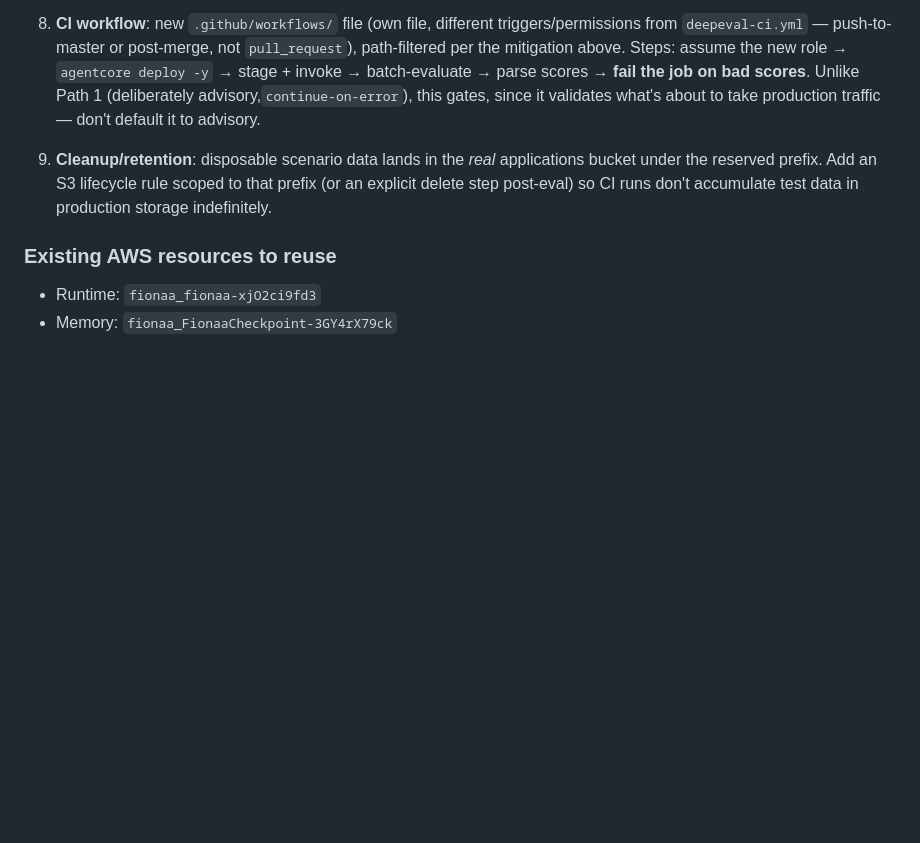
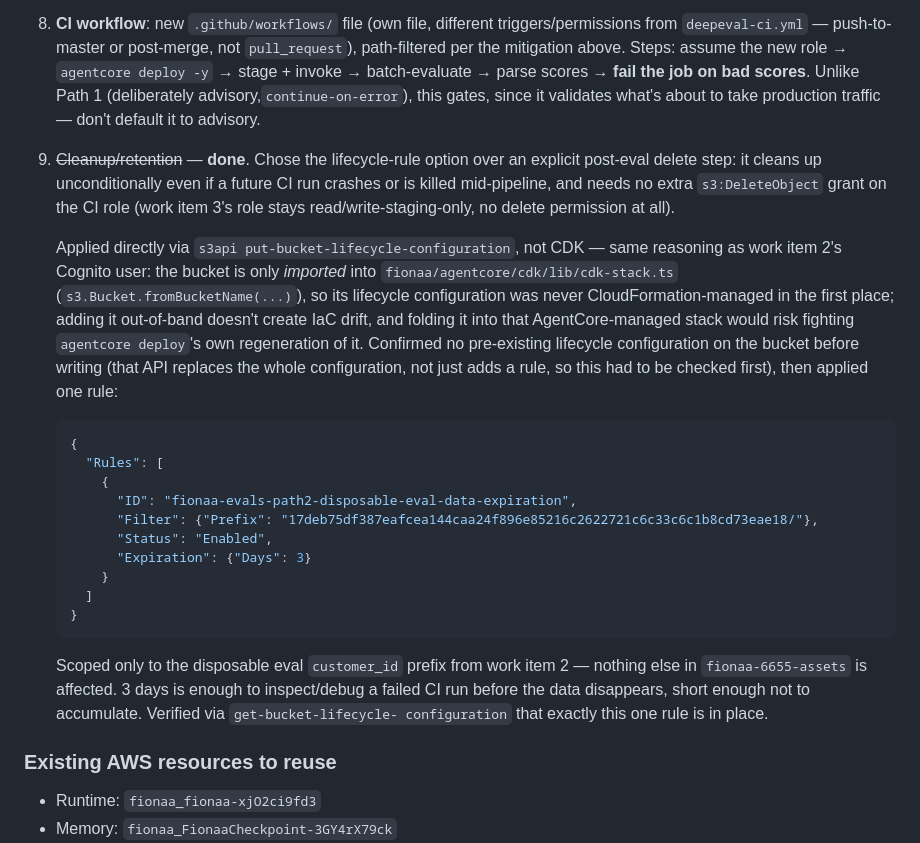
Before and after one commit to stevejgoodman/fionaa-aws, a Markdown page: fionaa/agentcore/EVALS.md, the part around the change. Drawn GitHub-style; blank space fills up the shorter version.

Commit message:
Path 2 item 9: S3 lifecycle rule for disposable eval data cleanup
Chose lifecycle rule over an explicit post-eval delete step: cleans up
unconditionally even on a crashed/killed CI run, and needs no
s3:DeleteObject grant on the work item 3 CI role.

Applied directly via s3api put-bucket-lifecycle-configuration, not CDK --
same reasoning as item 2's Cognito user: the bucket is only imported into
fionaa/agentcore/cdk/lib/cdk-stack.ts (Bucket.fromBucketName), so its
lifecycle config was never CloudFormation-managed; adding it out-of-band
doesn't create drift, and folding it into that AgentCore-managed stack
would risk fighting agentcore deploy's own regeneration of it.

Confirmed no pre-existing lifecycle configuration before writing (that
API replaces the whole config, not just adds a rule). Applied one rule
scoped to the disposable eval customer_id prefix from item 2, 3-day
expiration. Verified via get-bucket-lifecycle-configuration that exactly
this one rule is in place, nothing else in the bucket affected.

````diff
--- a/fionaa/agentcore/EVALS.md
+++ b/fionaa/agentcore/EVALS.md
@@ -458,10 +458,41 @@ this section is the plan, written before any of it exists.
    Path 1 (deliberately advisory,`continue-on-error`), this gates, since it
    validates what's about to take production traffic — don't default it to
    advisory.
-9. **Cleanup/retention**: disposable scenario data lands in the *real*
-   applications bucket under the reserved prefix. Add an S3 lifecycle rule
-   scoped to that prefix (or an explicit delete step post-eval) so CI runs
-   don't accumulate test data in production storage indefinitely.
+9. ~~Cleanup/retention~~ — **done**. Chose the lifecycle-rule option over
+   an explicit post-eval delete step: it cleans up unconditionally even if
+   a future CI run crashes or is killed mid-pipeline, and needs no extra
+   `s3:DeleteObject` grant on the CI role (work item 3's role stays
+   read/write-staging-only, no delete permission at all).
+
+   Applied directly via `s3api put-bucket-lifecycle-configuration`, not
+   CDK — same reasoning as work item 2's Cognito user: the bucket is only
+   *imported* into `fionaa/agentcore/cdk/lib/cdk-stack.ts`
+   (`s3.Bucket.fromBucketName(...)`), so its lifecycle configuration was
+   never CloudFormation-managed in the first place; adding it out-of-band
+   doesn't create IaC drift, and folding it into that AgentCore-managed
+   stack would risk fighting `agentcore deploy`'s own regeneration of it.
+   Confirmed no pre-existing lifecycle configuration on the bucket before
+   writing (that API replaces the whole configuration, not just adds a
+   rule, so this had to be checked first), then applied one rule:
+
+   ```json
+   {
+     "Rules": [
+       {
+         "ID": "fionaa-evals-path2-disposable-eval-data-expiration",
+         "Filter": {"Prefix": "17deb75df387eafcea144caa24f896e85216c2622721c6c33c6c1b8cd73eae18/"},
+         "Status": "Enabled",
+         "Expiration": {"Days": 3}
+       }
+     ]
+   }
+   ```
+
+   Scoped only to the disposable eval `customer_id` prefix from work item
+   2 — nothing else in `fionaa-6655-assets` is affected. 3 days is enough
+   to inspect/debug a failed CI run before the data disappears, short
+   enough not to accumulate. Verified via `get-bucket-lifecycle-
+   configuration` that exactly this one rule is in place.
 
 ### Existing AWS resources to reuse
 
````
